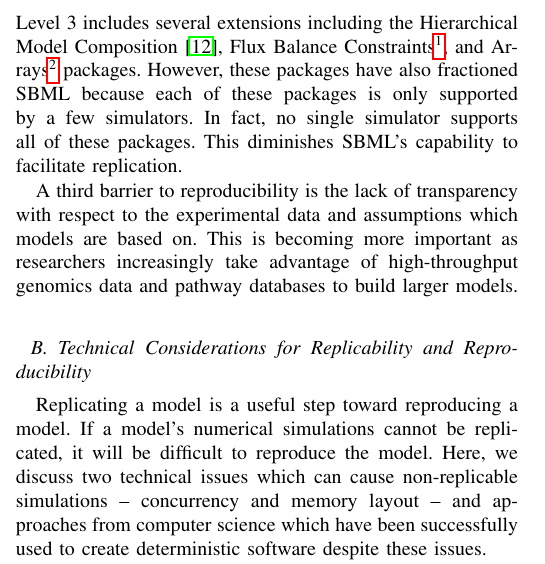
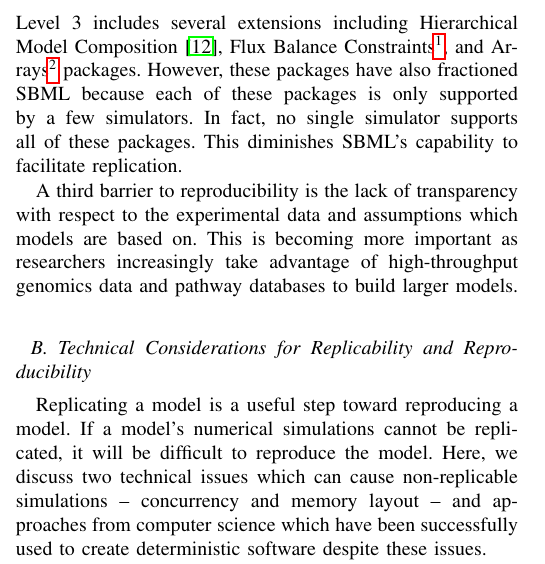
Before and after one commit to 0u812/ieee-reproducibility-paper, a LaTeX paper (model_reproducibility.tex): part of one column of page 2 of 4, cut so that both start at the same text. Compiled offline with pdfLaTeX.

Commit message:
fix typo

```diff
--- a/model_reproducibility.tex
+++ b/model_reproducibility.tex
@@ -519,7 +519,7 @@ or that multiple simulators can replicate chaotic models.
 A second barrier to reproducibility is the limited support for the existing standards.
 One advantage of representing a model in a standard format such as SBML is the ability
 to utilize multiple simulators to independently replicate simulation results. To support various specialized
-modeling formalisms, SBML Level 3 includes several extensions including the
+modeling formalisms, SBML Level 3 includes several extensions including
 Hierarchical Model Composition \cite{smith2015sbml},
 Flux Balance Constraints\footnote{http://sbml.org/Documents/Specifications/SBML\_Level\_3/Packages/fbc}, and
 Arrays\footnote{http://sbml.org/Documents/Specifications/SBML\_Level\_3/Packages/arrays} packages.
```
